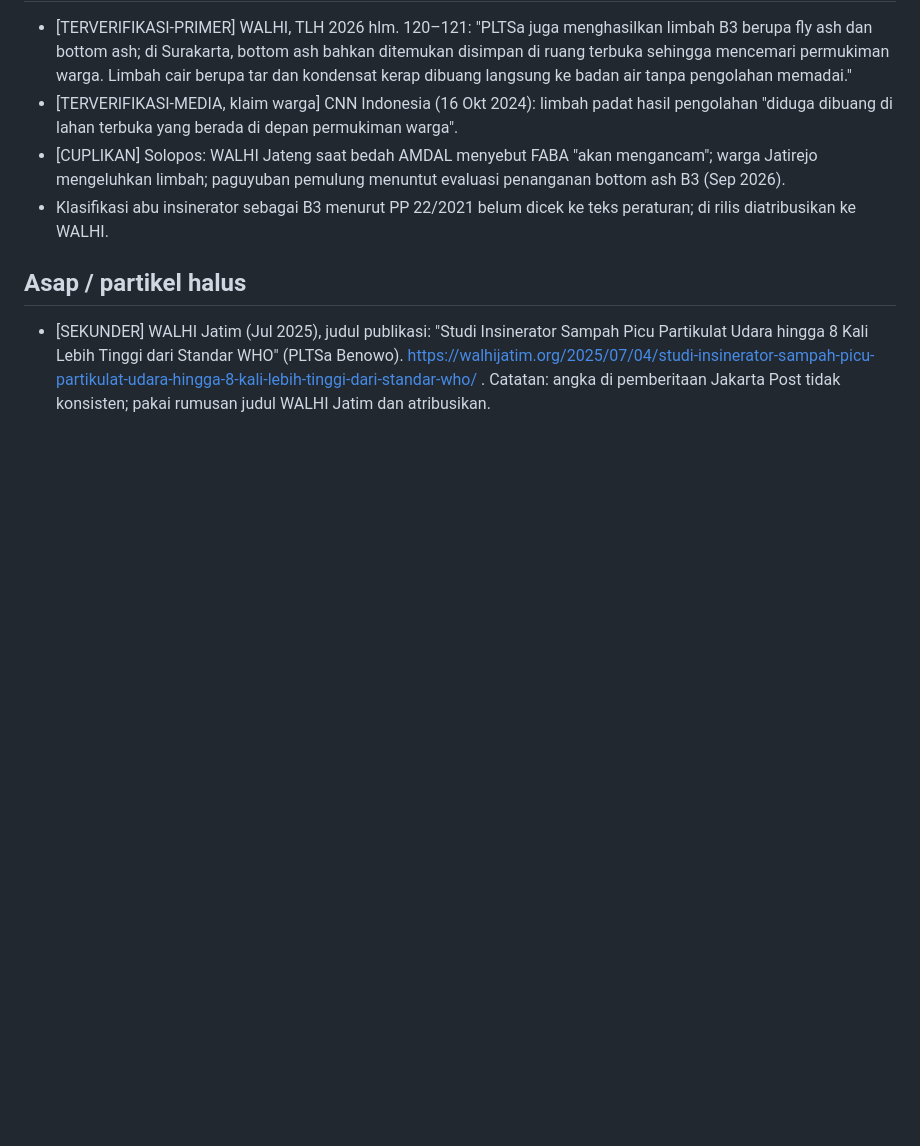
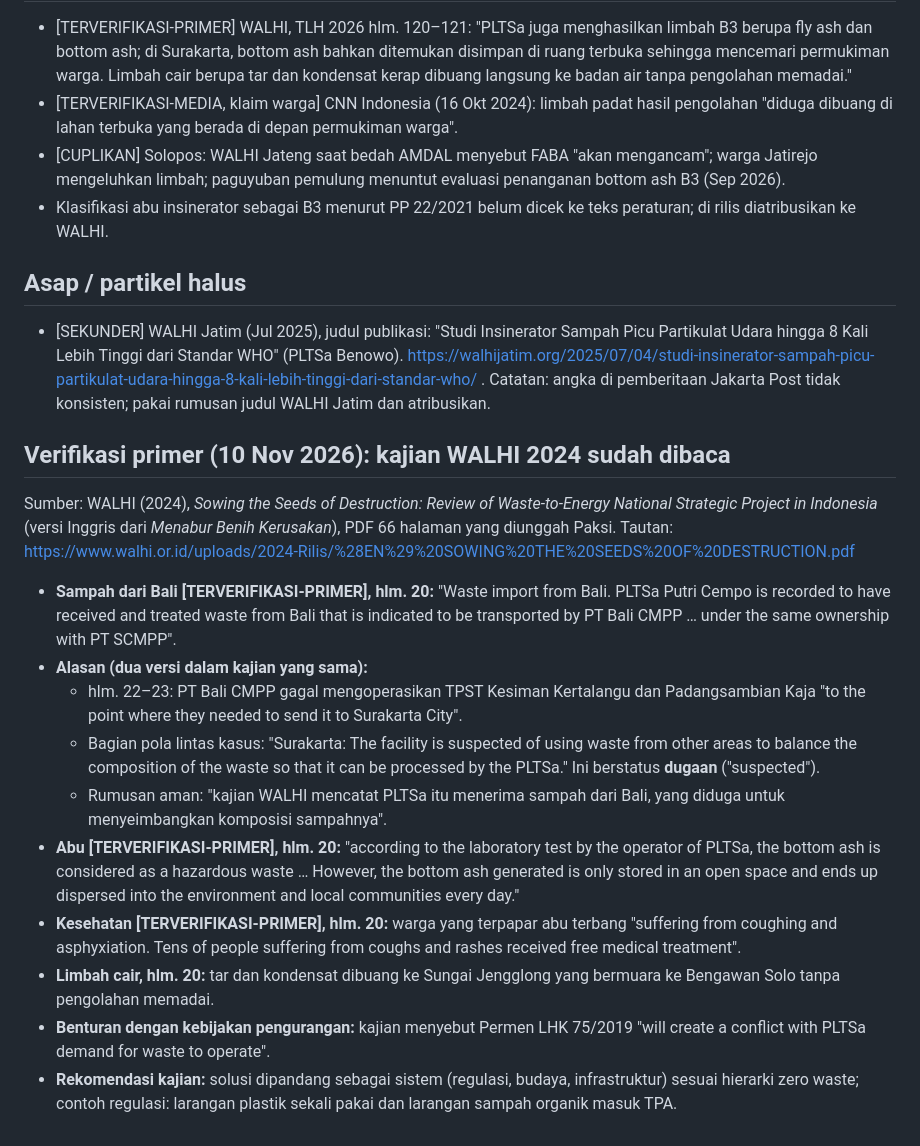
Before and after one commit to sambegana/paksi, a Markdown page: research_notes/Kebijakan sampah hulu hilir Indonesia/putri_cempo_bali_dan_abu.md, the part around the change. GitHub-like rendering; blank space fills up the shorter version.

```diff
--- a/research_notes/Kebijakan sampah hulu hilir Indonesia/putri_cempo_bali_dan_abu.md
+++ b/research_notes/Kebijakan sampah hulu hilir Indonesia/putri_cempo_bali_dan_abu.md
@@ -16,3 +16,19 @@
 
 ## Asap / partikel halus
 - [SEKUNDER] WALHI Jatim (Jul 2025), judul publikasi: "Studi Insinerator Sampah Picu Partikulat Udara hingga 8 Kali Lebih Tinggi dari Standar WHO" (PLTSa Benowo). https://walhijatim.org/2025/07/04/studi-insinerator-sampah-picu-partikulat-udara-hingga-8-kali-lebih-tinggi-dari-standar-who/ . Catatan: angka di pemberitaan Jakarta Post tidak konsisten; pakai rumusan judul WALHI Jatim dan atribusikan.
+
+
+## Verifikasi primer (10 Nov 2026): kajian WALHI 2024 sudah dibaca
+
+Sumber: WALHI (2024), *Sowing the Seeds of Destruction: Review of Waste-to-Energy National Strategic Project in Indonesia* (versi Inggris dari *Menabur Benih Kerusakan*), PDF 66 halaman yang diunggah Paksi. Tautan: https://www.walhi.or.id/uploads/2024-Rilis/%28EN%29%20SOWING%20THE%20SEEDS%20OF%20DESTRUCTION.pdf
+
+- **Sampah dari Bali [TERVERIFIKASI-PRIMER], hlm. 20:** "Waste import from Bali. PLTSa Putri Cempo is recorded to have received and treated waste from Bali that is indicated to be transported by PT Bali CMPP … under the same ownership with PT SCMPP".
+- **Alasan (dua versi dalam kajian yang sama):**
+  - hlm. 22–23: PT Bali CMPP gagal mengoperasikan TPST Kesiman Kertalangu dan Padangsambian Kaja "to the point where they needed to send it to Surakarta City".
+  - Bagian pola lintas kasus: "Surakarta: The facility is suspected of using waste from other areas to balance the composition of the waste so that it can be processed by the PLTSa." Ini berstatus **dugaan** ("suspected").
+  - Rumusan aman: "kajian WALHI mencatat PLTSa itu menerima sampah dari Bali, yang diduga untuk menyeimbangkan komposisi sampahnya".
+- **Abu [TERVERIFIKASI-PRIMER], hlm. 20:** "according to the laboratory test by the operator of PLTSa, the bottom ash is considered as a hazardous waste … However, the bottom ash generated is only stored in an open space and ends up dispersed into the environment and local communities every day."
+- **Kesehatan [TERVERIFIKASI-PRIMER], hlm. 20:** warga yang terpapar abu terbang "suffering from coughing and asphyxiation. Tens of people suffering from coughs and rashes received free medical treatment".
+- **Limbah cair, hlm. 20:** tar dan kondensat dibuang ke Sungai Jengglong yang bermuara ke Bengawan Solo tanpa pengolahan memadai.
+- **Benturan dengan kebijakan pengurangan:** kajian menyebut Permen LHK 75/2019 "will create a conflict with PLTSa demand for waste to operate".
+- **Rekomendasi kajian:** solusi dipandang sebagai sistem (regulasi, budaya, infrastruktur) sesuai hierarki zero waste; contoh regulasi: larangan plastik sekali pakai dan larangan sampah organik masuk TPA.
```
Also changed, not shown: docs/Konteks diskusi isu sampah.md (+1 -1 lines), reports/Wawancara Kontan - draf jawaban dan bacaan.md (+18 -23 lines).
